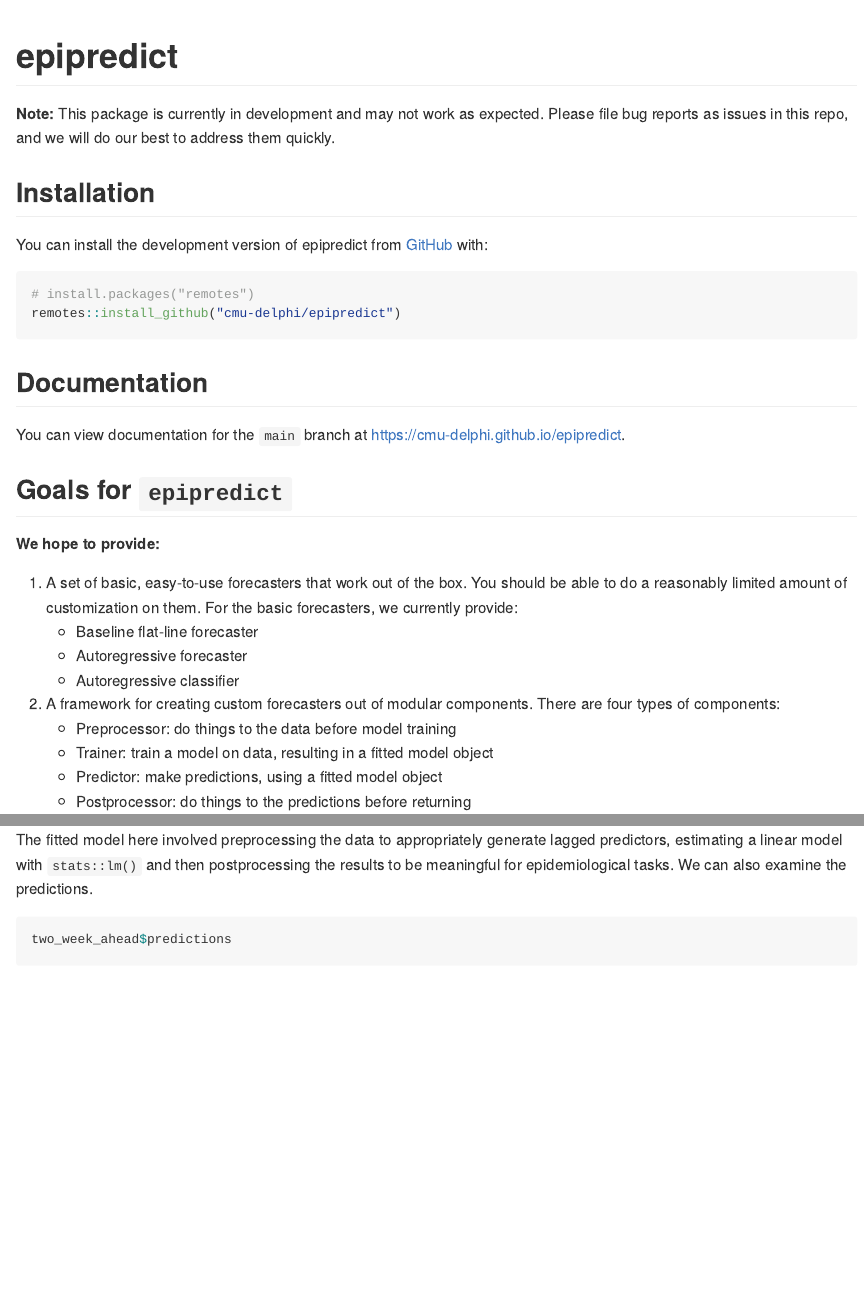
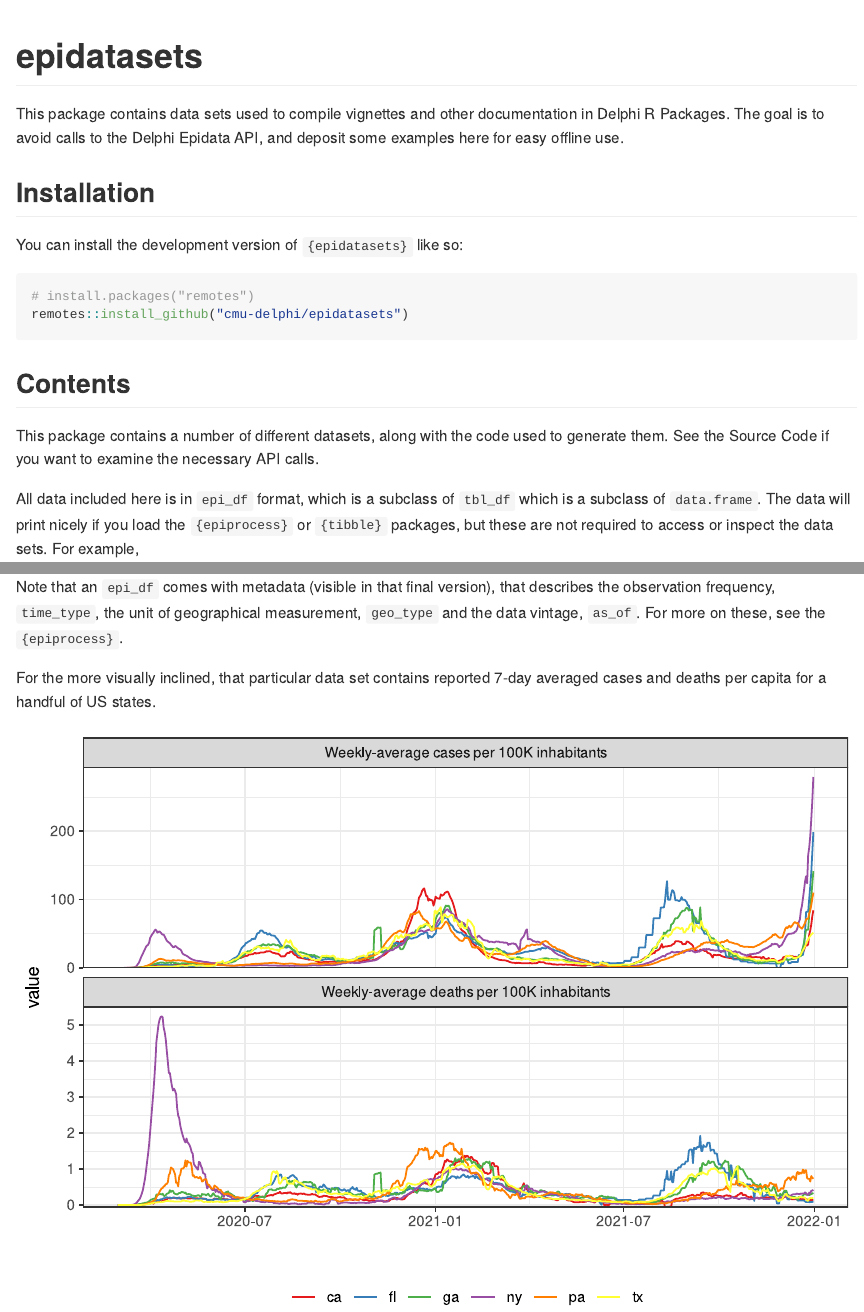
Before and after one commit to cmu-delphi/epidatasets, an R Markdown document (README.Rmd): the page in a window 1100 px wide, from its top, and a second part further down, joined at a grey line. Rendered offline with R 4.5, knitr and Pandoc, with nearby package versions; some code elsewhere in the file could not run offline; badge pictures from the web are left out.

Commit message:
add a readme

````diff
--- a/README.Rmd
+++ b/README.Rmd
@@ -13,3 +13,4 @@ knitr::opts_chunk$set(
 )
 ```
 
+# epidatasets
@@ -20,31 +19,29 @@ knitr::opts_chunk$set(
 <!-- badges: end -->
 
-**Note:** This package is currently in development and may not work as expected. Please file bug reports as issues in this repo, and we will do our best to address them quickly.
+This package contains data sets used to compile vignettes
+and other documentation in Delphi R Packages. The goal is to
+avoid calls to the Delphi Epidata API, and deposit some
+examples here for easy offline use.
 
 ## Installation
 
-You can install the development version of epipredict from [GitHub](https://github.com/) with:
+You can install the development version of `{epidatasets}` like so:
 
 ``` r
 # install.packages("remotes")
-remotes::install_github("cmu-delphi/epipredict")
+remotes::install_github("cmu-delphi/epidatasets")
 ```
 
-## Documentation
 
-You can view documentation for the `main` branch at <https://cmu-delphi.github.io/epipredict>.
+## Contents
 
+This package contains a number of different datasets, along
+with the code used to generate them. See the Source Code if
+you want to examine the necessary API calls.
 
-## Goals for `epipredict`
+All data included here is in `epi_df` format, which is a
+subclass of `tbl_df` which is a subclass of `data.frame`.
+The data will print nicely if you load the `{epiprocess}`
+or `{tibble}` packages, but these are not required to access
+or inspect the data sets. For example,
 
-**We hope to provide:**
-
-1. A set of basic, easy-to-use forecasters that work out of the box. You should be able to do a reasonably limited amount of customization on them. For the basic forecasters, we currently provide:
-    * Baseline flat-line forecaster
-    * Autoregressive forecaster
-    * Autoregressive classifier
-2. A framework for creating custom forecasters out of modular components. There are four types of components:
-    * Preprocessor: do things to the data before model training
-    * Trainer: train a model on data, resulting in a fitted model object
-    * Predictor: make predictions, using a fitted model object
-    * Postprocessor: do things to the predictions before returning
@@ -92,7 +63,30 @@ two_week_ahead$epi_workflow
 ```
 
-The fitted model here involved preprocessing the data to appropriately generate lagged predictors, estimating a linear model with `stats::lm()` and then postprocessing the results to be meaningful for epidemiological tasks. We can also examine the predictions.
+Note that an `epi_df` comes with metadata (visible in that
+final version), that describes the observation frequency,
+`time_type`, the unit of geographical measurement, `geo_type`
+and the data vintage, `as_of`. For more on these, see the
+`{epiprocess}`.
 
-```{r show-preds}
-two_week_ahead$predictions
+For the more visually inclined, that particular data set contains
+reported 7-day averaged cases and deaths per capita for a
+handful of US states.
+
+```{r, echo=FALSE, message=FALSE, dev='svg'}
+library(ggplot2)
+lab = c(case_rate_7d_av = "Weekly-average cases per 100K inhabitants",
+        death_rate_7d_av = "Weekly-average deaths per 100K inhabitants")
+cases_deaths_subset |>
+  dplyr::select(geo_value:death_rate_7d_av) |>
+  tidyr::pivot_longer(case_rate_7d_av:death_rate_7d_av) |>
+  ggplot(aes(time_value, value, colour = geo_value)) +
+  geom_line() +
+  scale_x_date(name = "") +
+  scale_y_continuous(expand = expansion(c(0, 0.05))) +
+  facet_wrap(~ name, scales = "free_y", nrow = 2,
+             labeller = labeller(name = lab)) +
+  theme_bw() +
+  guides(colour = guide_legend(nrow = 1)) +
+  scale_color_brewer(palette = "Set1") +
+  theme(legend.position = "bottom", legend.title = element_blank())
 ```
--- a/_pkgdown.yml
+++ b/_pkgdown.yml
@@ -2,9 +2,17 @@ url: https://cmu-delphi.github.io/epipredict/
 template:
   bootstrap: 5
   bootswatch: cosmo
+  bslib:
+    font_scale: 1.0
+    primary: "#C41230"    # dark blue active text
+    link-color: "#C41230" # brighter link color, contrast 4.52
+    # navbar
+    navbar-bg: "#C41230"  # match to site bg
+    navbar-fg: "#f8f8f8"
 
 navbar:
-  bg: dark
+  bg: "#C41230"
+  fg: "#f8f8f8"
 
 home:
   links:
````
Also changed, not shown: README.md (added), README.Rmd (91 more changed lines), 3 other files.
